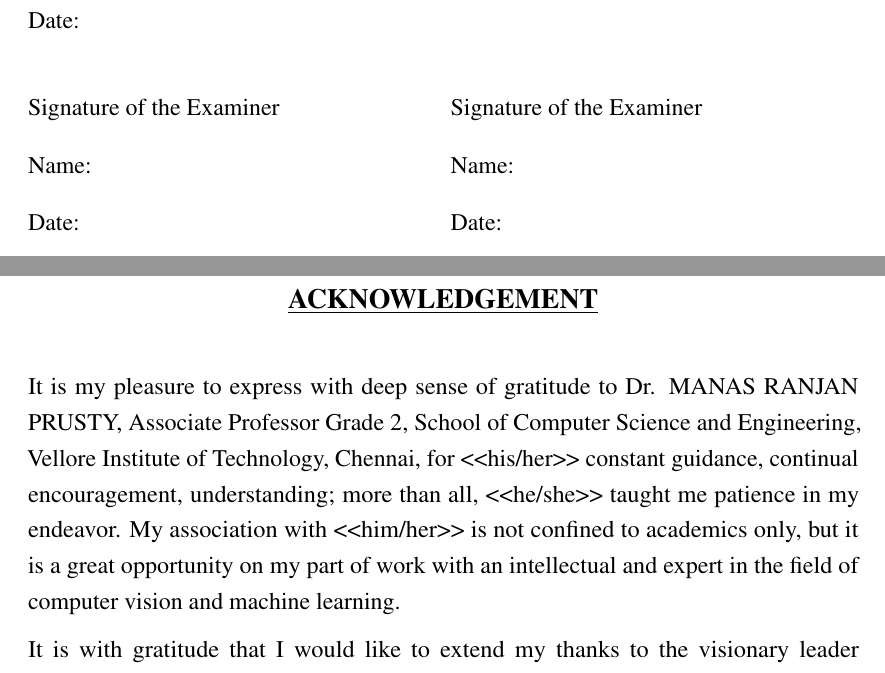
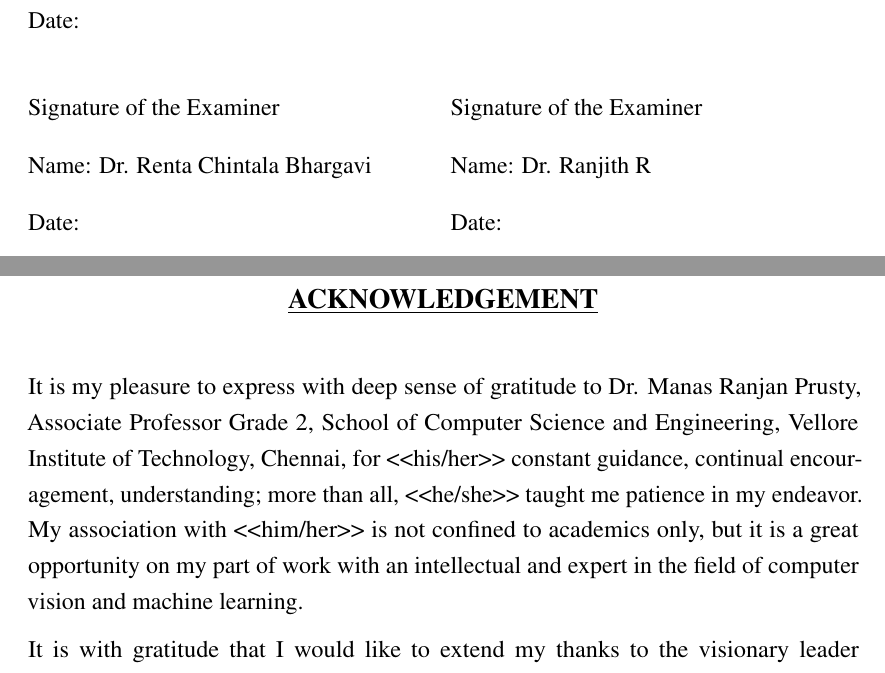
Before and after one commit to DerrickUnleashed/Mango, a LaTeX thesis (docs/main.tex): two parts of pages 4 and 6 of 60, joined at a grey line, cut so that both start at the same text. Compiled offline with pdfLaTeX.

Commit message:
chore: update docs/main.tex

```diff
--- a/docs/main.tex
+++ b/docs/main.tex
@@ -138,7 +138,7 @@
 \newcommand{\candthreename}{PRIYANKA KALIRAJ}
 \newcommand{\candthreereg}{23BCE5131}
 \newcommand{\candall}{\candname\ (\candreg),\ \candtwoname\ (\candtworeg), and \candthreename\ (\candthreereg)}
-\newcommand{\guidename}{Dr. MANAS RANJAN PRUSTY}
+\newcommand{\guidename}{Dr. Manas Ranjan Prusty}
 \newcommand{\guidedesig}{Associate Professor Grade 2}
 \newcommand{\hodname}{\pp{HOD NAME}}
 \newcommand{\specname}{\pp{SPECIALIZATION NAME}}
@@ -226,7 +226,7 @@ Date:
 \vspace{22pt}
 \noindent\begin{tabular}{@{}p{0.48\textwidth}p{0.48\textwidth}@{}}
 Signature of the Examiner & Signature of the Examiner\\[8pt]
-Name: & Name:\\[8pt]
+Name: Dr. Renta Chintala Bhargavi & Name: Dr. Ranjith R\\[8pt]
 Date: & Date:
 \end{tabular}
 
```
